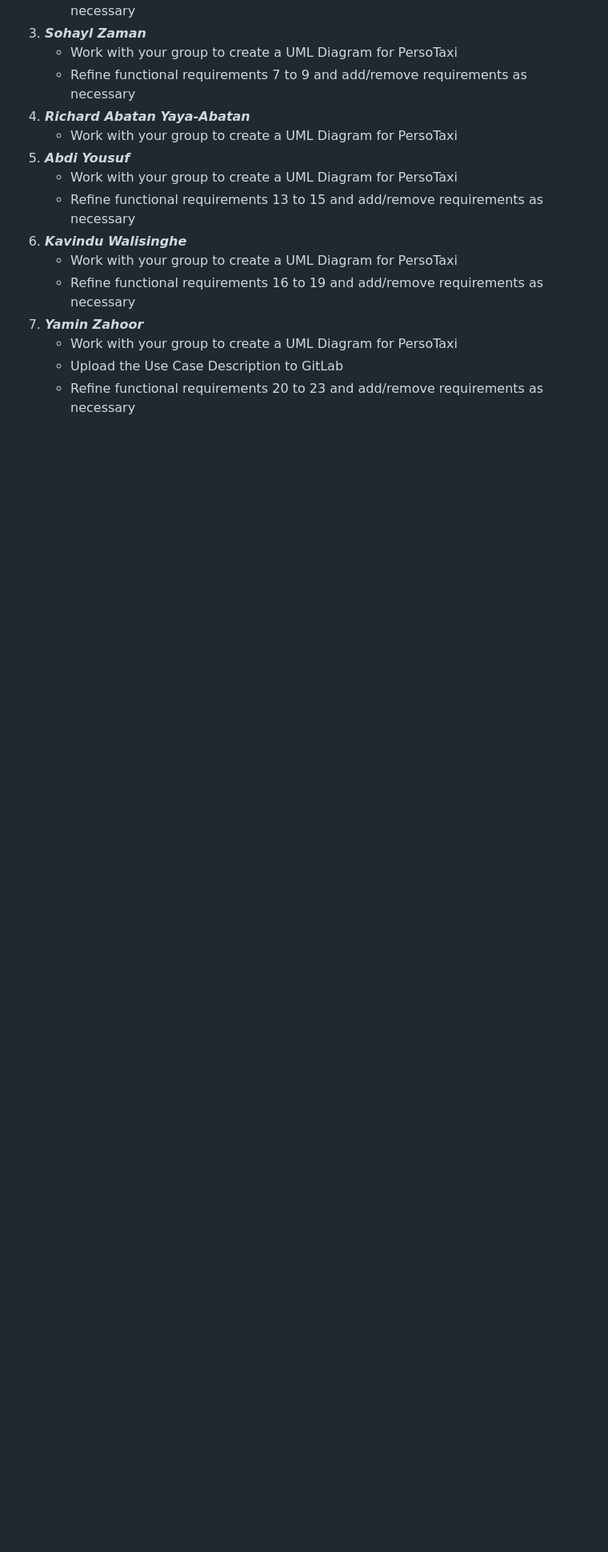
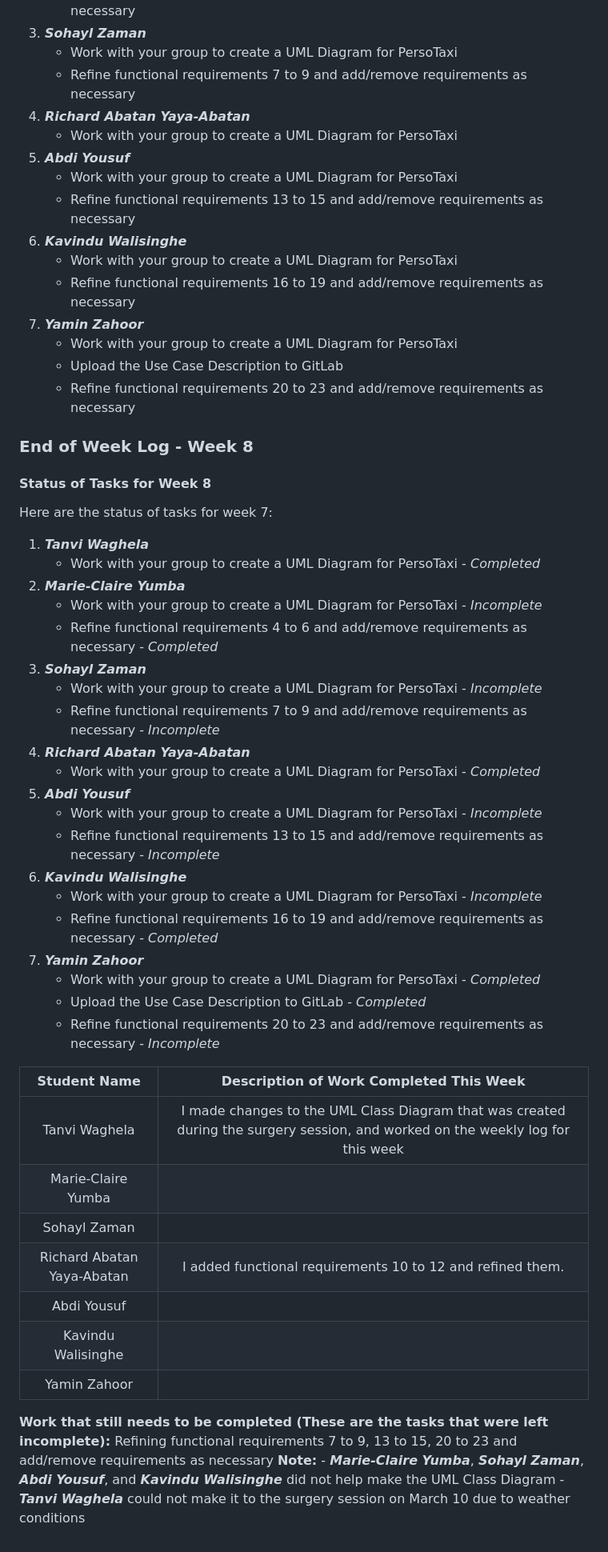
Before and after one commit to nlrichi/PersoTaxi-SystemDesign, a Markdown page: WeeklyLog.md, the part around the change. Shown at 80% size. Rendered like a GitHub page; blank space fills up the shorter version.

Commit message:
Added the End of Week Log for Week 8

```diff
--- a/WeeklyLog.md
+++ b/WeeklyLog.md
@@ -150,3 +150,43 @@ Here are the tasks that have been assigned to each group member for this week:
     - Work with your group to create a UML Diagram for PersoTaxi
     - Upload the Use Case Description to GitLab
     - Refine functional requirements 20 to 23 and add/remove requirements as necessary
+
+### End of Week Log - Week 8
+
+#### Status of Tasks for Week 8
+Here are the status of tasks for week 7:
+1. ***Tanvi Waghela***
+    - Work with your group to create a UML Diagram for PersoTaxi - *Completed*
+2. ***Marie-Claire Yumba***
+    - Work with your group to create a UML Diagram for PersoTaxi - *Incomplete*
+    - Refine functional requirements 4 to 6 and add/remove requirements as necessary - *Completed*
+3. ***Sohayl Zaman***
+    - Work with your group to create a UML Diagram for PersoTaxi - *Incomplete*
+    - Refine functional requirements 7 to 9 and add/remove requirements as necessary - *Incomplete*
+4. ***Richard Abatan Yaya-Abatan***
+    - Work with your group to create a UML Diagram for PersoTaxi - *Completed*
+5. ***Abdi Yousuf***
+    - Work with your group to create a UML Diagram for PersoTaxi - *Incomplete*
+    - Refine functional requirements 13 to 15 and add/remove requirements as necessary - *Incomplete*
+6. ***Kavindu Walisinghe***
+    - Work with your group to create a UML Diagram for PersoTaxi - *Incomplete*
+    - Refine functional requirements 16 to 19 and add/remove requirements as necessary - *Completed*
+7. ***Yamin Zahoor***
+    - Work with your group to create a UML Diagram for PersoTaxi - *Completed*
+    - Upload the Use Case Description to GitLab - *Completed*
+    - Refine functional requirements 20 to 23 and add/remove requirements as necessary - *Incomplete*
+
+|Student Name  | Description of Work Completed This Week |
+| :-----------: | :-----------: |
+| Tanvi Waghela | I made changes to the UML Class Diagram that was created during the surgery session, and worked on the weekly log for this week |
+| Marie-Claire Yumba |  |
+| Sohayl Zaman |  |
+| Richard Abatan Yaya-Abatan | I added functional requirements 10 to 12 and refined them. |
+| Abdi Yousuf |  |
+| Kavindu Walisinghe |  |
+| Yamin Zahoor |   | |
+
+**Work that still needs to be completed (These are the tasks that were left incomplete):** Refining functional requirements 7 to 9, 13 to 15, 20 to 23 and add/remove requirements as necessary
+**Note:**
+    - ***Marie-Claire Yumba***, ***Sohayl Zaman***, ***Abdi Yousuf***, and ***Kavindu Walisinghe*** did not help make the UML Class Diagram
+    - ***Tanvi Waghela*** could not make it to the surgery session on March 10 due to weather conditions
```
